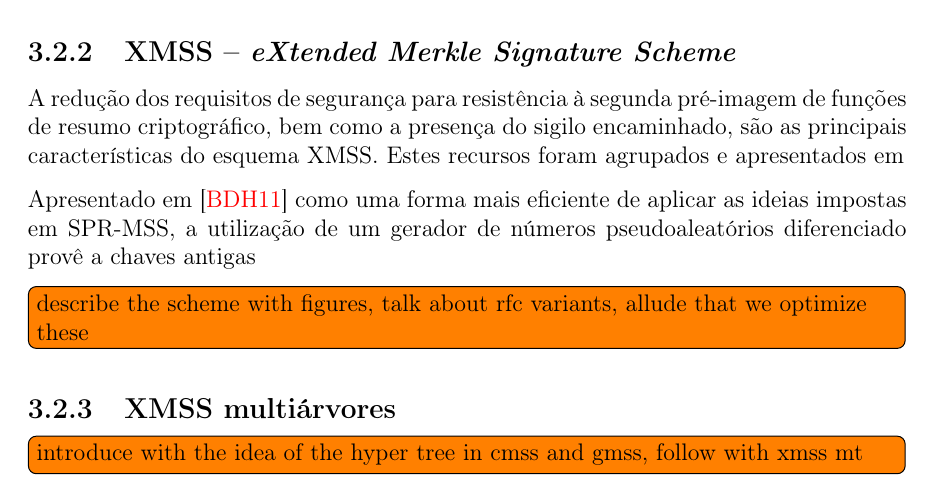
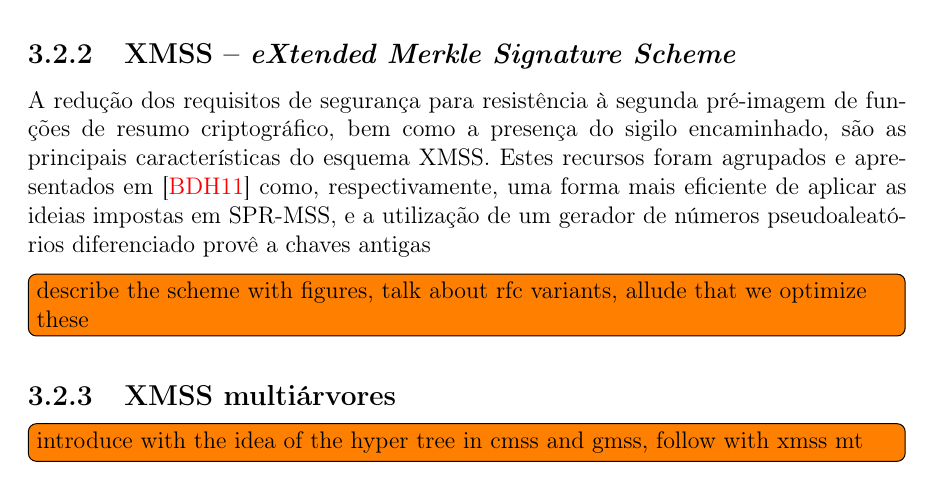
Before and after one commit to zambonin/bsc, a LaTeX document (bsc.tex): part of page 23 of 29, cut so that both start at the same text. Compiled offline with pdfLaTeX.

Commit message:
sharelatex: update bsc.tex from r17048 to r17052

```diff
--- a/bsc.tex
+++ b/bsc.tex
@@ -1309,9 +1309,7 @@ Um esquema baseado em árvores de Merkle que necessita apenas de resistência à
 
 \subsection{XMSS -- \emph{eXtended Merkle Signature Scheme}}
 
-A redução dos requisitos de segurança para resistência à segunda pré-imagem de funções de resumo criptográfico, bem como a presença do sigilo encaminhado, são as principais características do esquema XMSS. Estes recursos foram agrupados e apresentados em
-
-Apresentado em~\cite{Buchmann:2011:XPF:2184003.2184011} como uma forma mais eficiente de aplicar as ideias impostas em SPR-MSS, a utilização de um gerador de números pseudoaleatórios diferenciado provê a chaves antigas
+A redução dos requisitos de segurança para resistência à segunda pré-imagem de funções de resumo criptográfico, bem como a presença do sigilo encaminhado, são as principais características do esquema XMSS. Estes recursos foram agrupados e apresentados em~\cite{Buchmann:2011:XPF:2184003.2184011} como, respectivamente, uma forma mais eficiente de aplicar as ideias impostas em SPR-MSS, e a utilização de um gerador de números pseudoaleatórios diferenciado provê a chaves antigas
 
 \todo[inline]{describe the scheme with figures, talk about rfc variants, allude
 that we optimize these}
```
